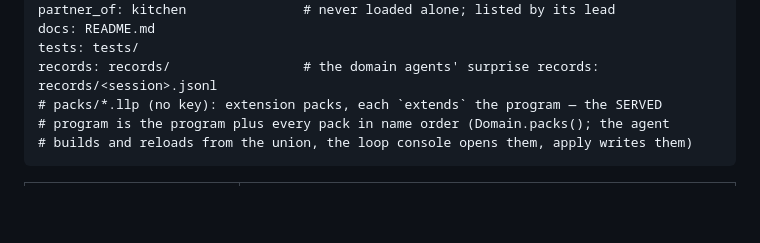
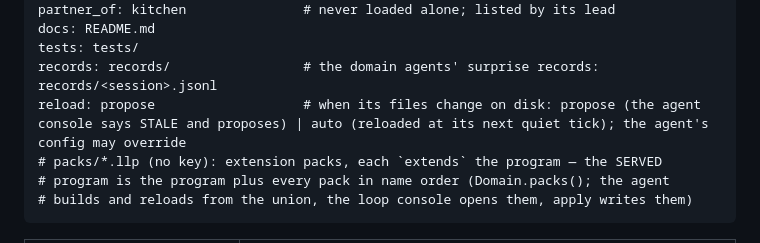
Before and after one commit to metis-lang-dev/metis-catalog, a Markdown page: CATALOG.md, the part around the change. GitHub-like rendering; blank space fills up the shorter version.

Commit message:
CATALOG.md: the manifest's reload: key (propose | auto; human-loop)
Co-Authored-By: Claude Opus 5.5 <noreply@anthropic.com>

```diff
--- a/CATALOG.md
+++ b/CATALOG.md
@@ -33,6 +33,7 @@ partner_of: kitchen               # never loaded alone; listed by its lead
 docs: README.md
 tests: tests/
 records: records/                 # the domain agents' surprise records: records/<session>.jsonl
+reload: propose                   # when its files change on disk: propose (the agent console says STALE and proposes) | auto (reloaded at its next quiet tick); the agent's config may override
 # packs/*.llp (no key): extension packs, each `extends` the program — the SERVED
 # program is the program plus every pack in name order (Domain.packs(); the agent
 # builds and reloads from the union, the loop console opens them, apply writes them)
```
